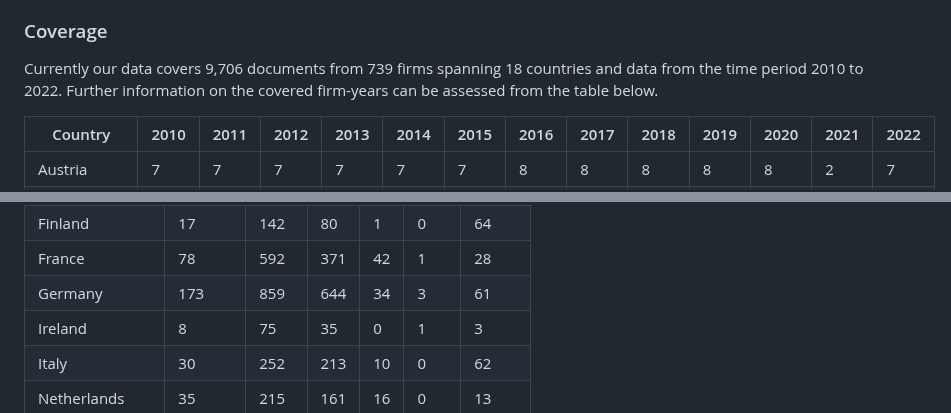
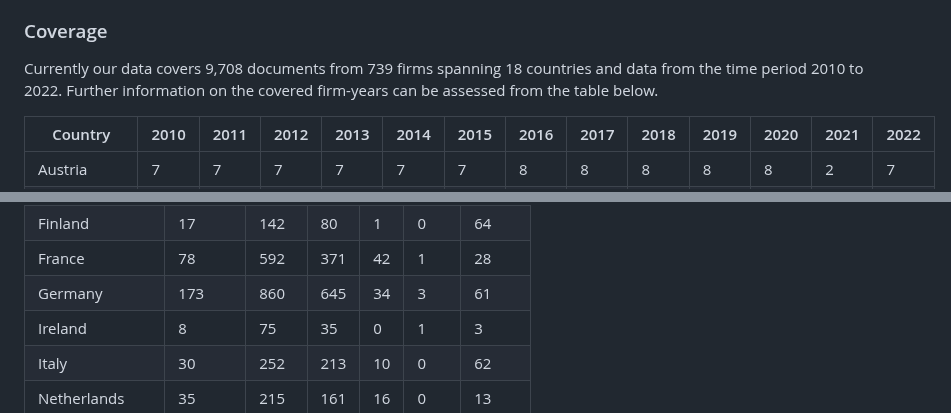
Before and after one commit to trr266/srn_docs, a Markdown page: README.md, 2 parts joined by grey strips. Rendered like a GitHub page.

```diff
--- a/README.md
+++ b/README.md
@@ -12,7 +12,7 @@ firms.
 
 ### Coverage
 
-Currently our data covers 9,706 documents from 739 firms spanning 18
+Currently our data covers 9,708 documents from 739 firms spanning 18
 countries and data from the time period 2010 to 2022. Further
 information on the covered firm-years can be assessed from the table
 below.
@@ -416,8 +416,8 @@ or legal rights to the provided data.
 <tr class="even">
 <td style="text-align: left;">Germany</td>
 <td style="text-align: right;">173</td>
-<td style="text-align: right;">859</td>
-<td style="text-align: right;">644</td>
+<td style="text-align: right;">860</td>
+<td style="text-align: right;">645</td>
 <td style="text-align: right;">34</td>
 <td style="text-align: right;">3</td>
 <td style="text-align: right;">61</td>
```
